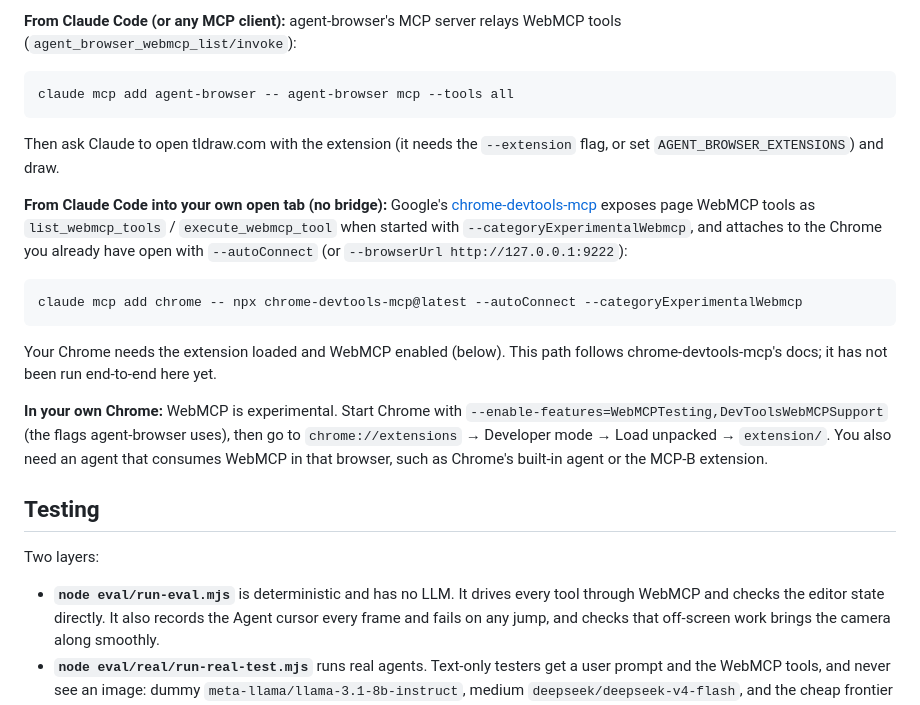
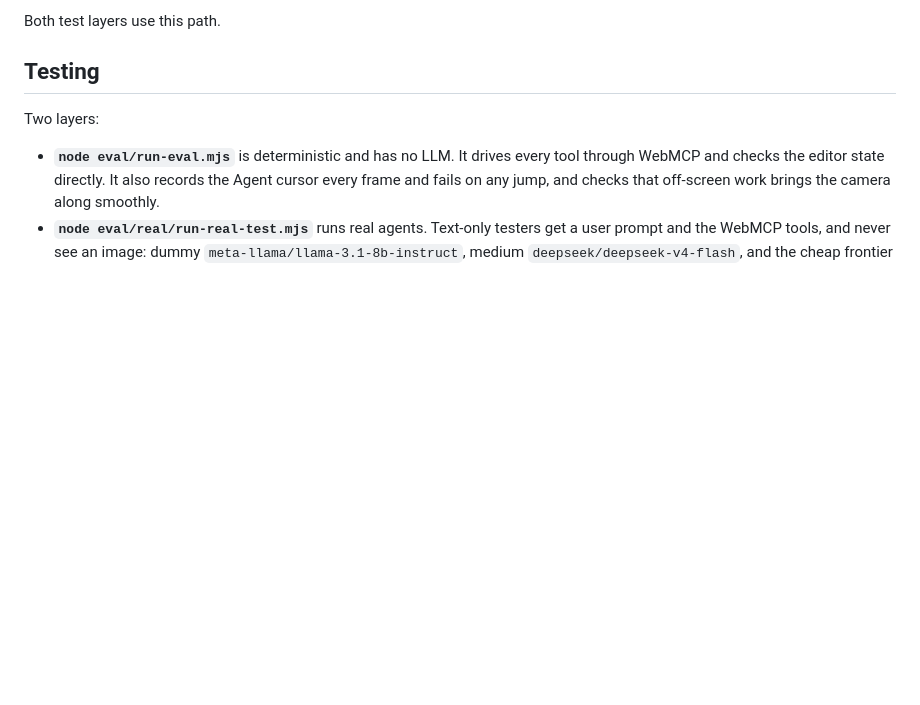
Before and after one commit to Dhananjay-JSR/ghostdraw, a Markdown page: README.md, the part around one of its changes. Drawn GitHub-style; blank space fills up the shorter version.

````diff
--- a/README.md
+++ b/README.md
@@ -72,25 +142,5 @@ agent-browser webmcp invoke tldraw_draw_strokes --params '{"strokes":[{"points":
 ```
-
-**From Claude Code (or any MCP client):** agent-browser's MCP server relays WebMCP tools (`agent_browser_webmcp_list/invoke`):
-```bash
-claude mcp add agent-browser -- agent-browser mcp --tools all
-```
-Then ask Claude to open tldraw.com with the extension (it needs the `--extension` flag, or set `AGENT_BROWSER_EXTENSIONS`) and draw.
-
-**From Claude Code into your own open tab (no bridge):** Google's
-[chrome-devtools-mcp](https://github.com/ChromeDevTools/chrome-devtools-mcp) exposes page WebMCP tools as
-`list_webmcp_tools` / `execute_webmcp_tool` when started with `--categoryExperimentalWebmcp`, and attaches to the
-Chrome you already have open with `--autoConnect` (or `--browserUrl http://127.0.0.1:9222`):
-```bash
-claude mcp add chrome -- npx chrome-devtools-mcp@latest --autoConnect --categoryExperimentalWebmcp
-```
-Your Chrome needs the extension loaded and WebMCP enabled (below). This path follows chrome-devtools-mcp's docs;
-it has not been run end-to-end here yet.
-
-**In your own Chrome:** WebMCP is experimental. Start Chrome with
-`--enable-features=WebMCPTesting,DevToolsWebMCPSupport` (the flags agent-browser uses), then go to
-`chrome://extensions` → Developer mode → Load unpacked → `extension/`. You also need an agent that consumes WebMCP in that
-browser, such as Chrome's built-in agent or the MCP-B extension.
+Both test layers use this path.
 
 ## Testing
 
````
Also changed, not shown: other parts of README.md (+74 -4 lines), docs/setup/1-flag.png (added), docs/setup/2-extension.png (added), docs/setup/3-remote-debugging.png (added), docs/setup/4-agent-drawing.png (added).
